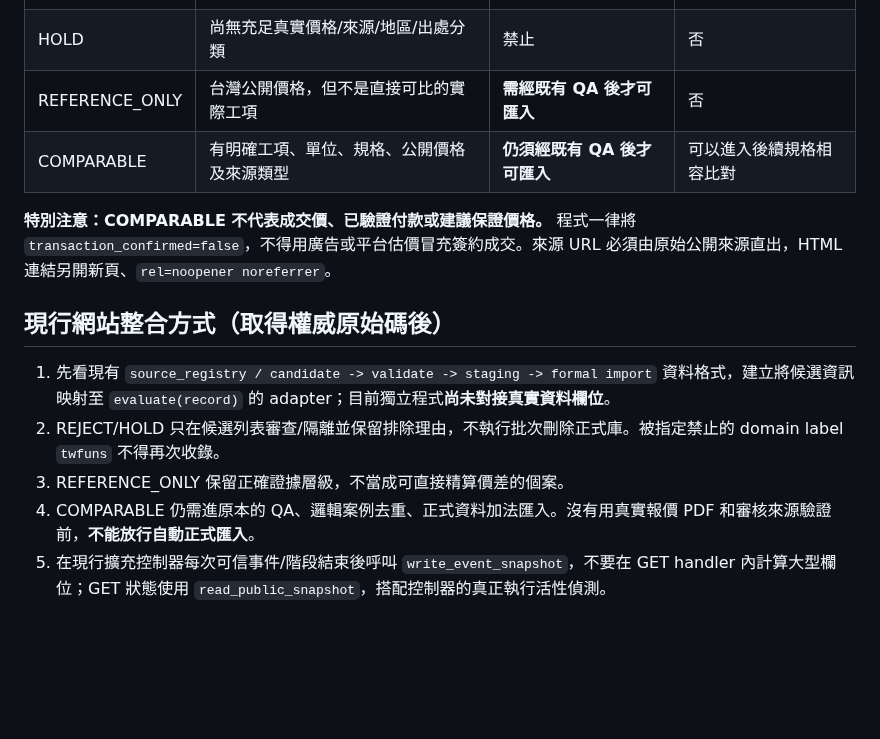
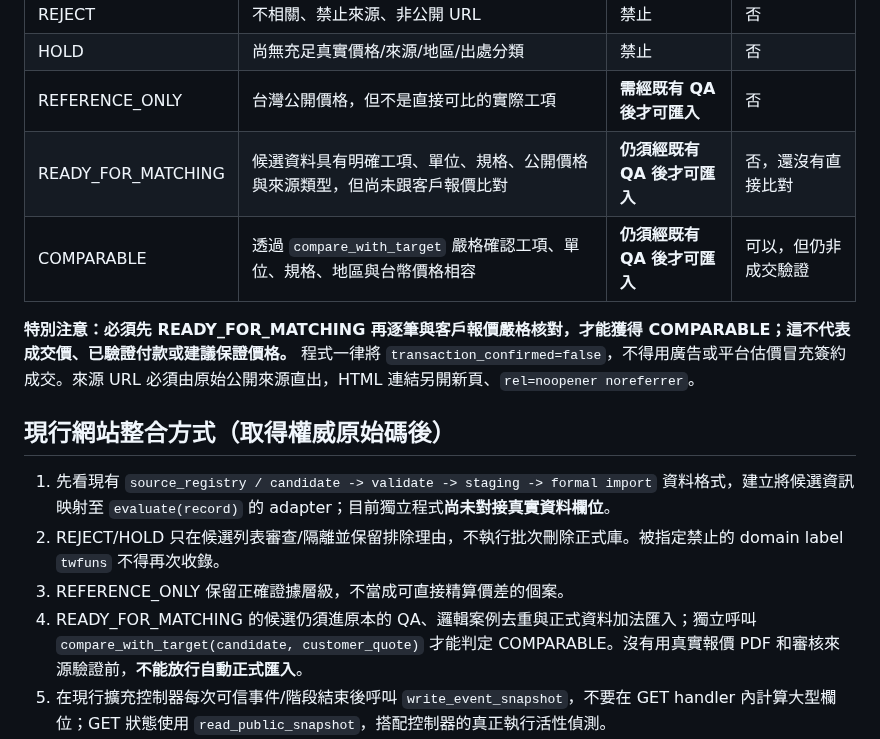
Before and after one commit to momopuke/judun-deploy, a Markdown page: p1/README.md, the part around the change. Drawn GitHub-style; blank space fills up the shorter version.

Commit message:
Clarify structured evidence does not imply exact price comparability

```diff
--- a/p1/README.md
+++ b/p1/README.md
@@ -15,15 +15,16 @@
 | REJECT | 不相關、禁止來源、非公開 URL | 禁止 | 否 |
 | HOLD | 尚無充足真實價格/來源/地區/出處分類 | 禁止 | 否 |
 | REFERENCE_ONLY | 台灣公開價格，但不是直接可比的實際工項 | **需經既有 QA 後才可匯入** | 否 |
-| COMPARABLE | 有明確工項、單位、規格、公開價格及來源類型 | **仍須經既有 QA 後才可匯入** | 可以進入後續規格相容比對 |
+| READY_FOR_MATCHING | 候選資料具有明確工項、單位、規格、公開價格與來源類型，但尚未跟客戶報價比對 | **仍須經既有 QA 後才可匯入** | 否，還沒有直接比對 |
+| COMPARABLE | 透過 `compare_with_target` 嚴格確認工項、單位、規格、地區與台幣價格相容 | **仍須經既有 QA 後才可匯入** | 可以，但仍非成交驗證 |
 
-**特別注意：COMPARABLE 不代表成交價、已驗證付款或建議保證價格。** 程式一律將 `transaction_confirmed=false`，不得用廣告或平台估價冒充簽約成交。來源 URL 必須由原始公開來源直出，HTML 連結另開新頁、`rel=noopener noreferrer`。
+**特別注意：必須先 READY_FOR_MATCHING 再逐筆與客戶報價嚴格核對，才能獲得 COMPARABLE；這不代表成交價、已驗證付款或建議保證價格。** 程式一律將 `transaction_confirmed=false`，不得用廣告或平台估價冒充簽約成交。來源 URL 必須由原始公開來源直出，HTML 連結另開新頁、`rel=noopener noreferrer`。
 
 ## 現行網站整合方式（取得權威原始碼後）
 1. 先看現有 `source_registry / candidate -> validate -> staging -> formal import` 資料格式，建立將候選資訊映射至 `evaluate(record)` 的 adapter；目前獨立程式**尚未對接真實資料欄位**。
 2. REJECT/HOLD 只在候選列表審查/隔離並保留排除理由，不執行批次刪除正式庫。被指定禁止的 domain label `twfuns` 不得再次收錄。
 3. REFERENCE_ONLY 保留正確證據層級，不當成可直接精算價差的個案。
-4. COMPARABLE 仍需進原本的 QA、邏輯案例去重、正式資料加法匯入。沒有用真實報價 PDF 和審核來源驗證前，**不能放行自動正式匯入**。
+4. READY_FOR_MATCHING 的候選仍須進原本的 QA、邏輯案例去重與正式資料加法匯入；獨立呼叫 `compare_with_target(candidate, customer_quote)` 才能判定 COMPARABLE。沒有用真實報價 PDF 和審核來源驗證前，**不能放行自動正式匯入**。
 5. 在現行擴充控制器每次可信事件/階段結束後呼叫 `write_event_snapshot`，不要在 GET handler 內計算大型欄位；GET 狀態使用 `read_public_snapshot`，搭配控制器的真正執行活性偵測。
 6. 停滯提示 `progress_stale` 不是引擎崩潰判決；不能未檢查 checkpoint 就強制重啟、重算累計或重複正式匯入。
 7. 發布前必須測網頁、報告連結、真實 PDF、既有特定網站排除與所有正式 DB SHA/人數的更新策略，並經**原有 Ed25519 簽章及深度 artifact 驗證**。
```
